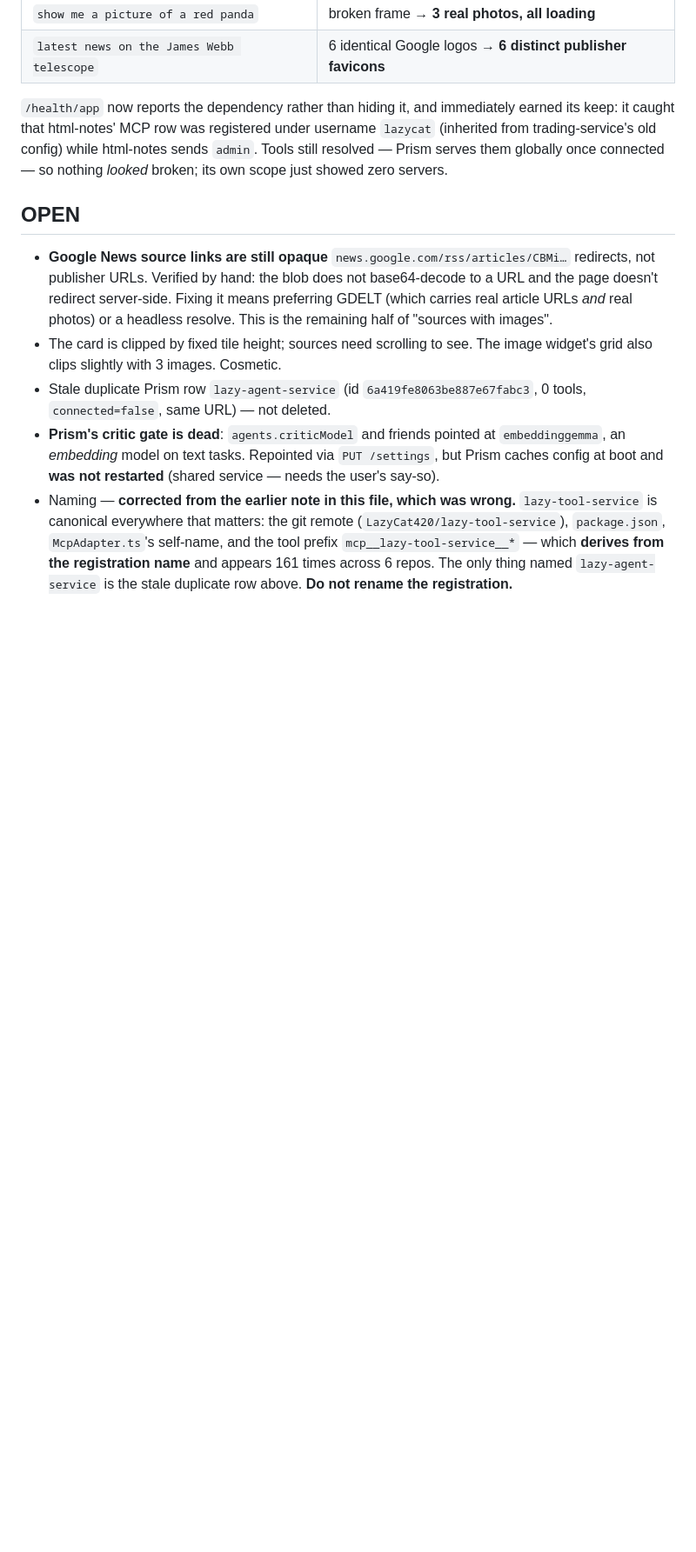
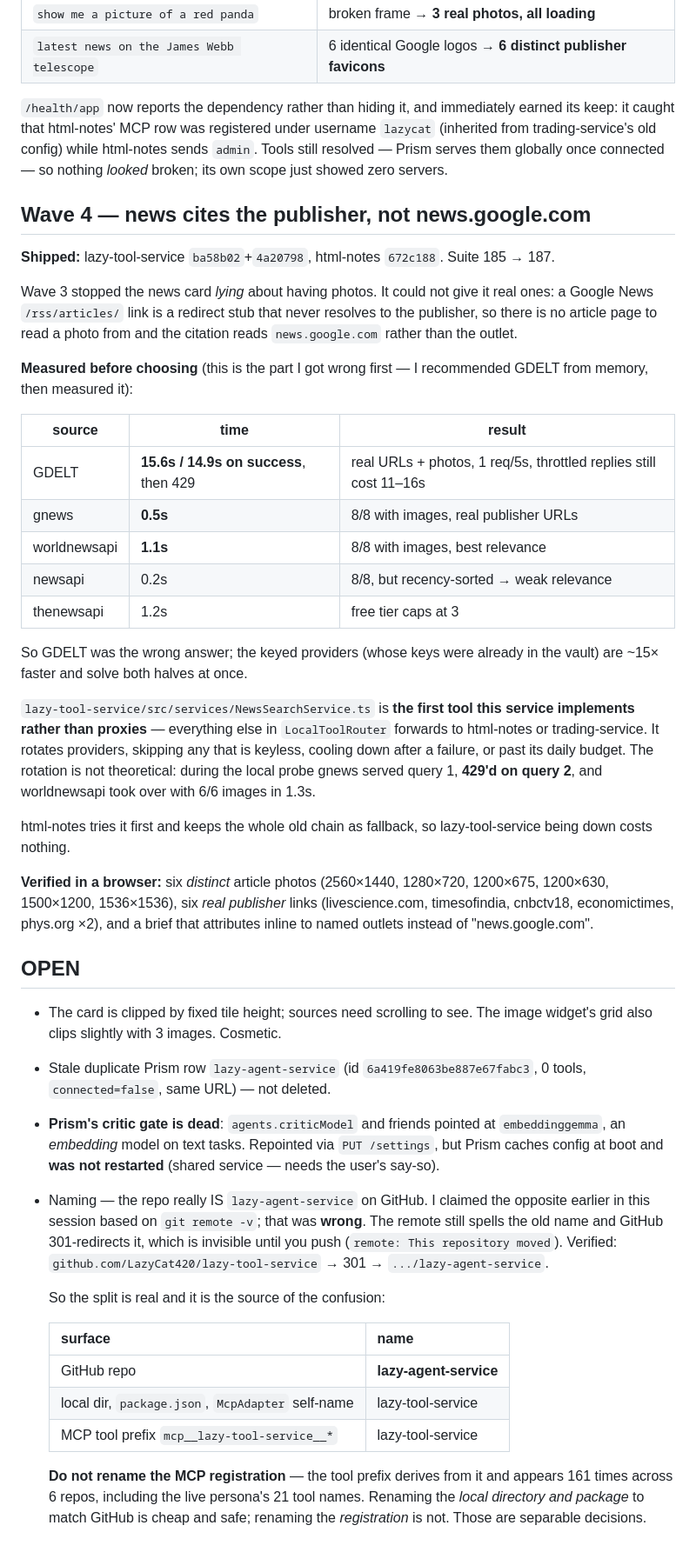
Before and after one commit to LazyCat420/HTML-Notes, a Markdown page: HANDOFF.md, the part around the change. Shown at 87% size. GitHub-like rendering; blank space fills up the shorter version.

Commit message:
docs: wave 4 handoff + correct the repo-name claim I got wrong
Adds the shared news_search wave with the measurements that changed the design
(GDELT 15s on success vs gnews 0.5s), and corrects the naming bullet: the
GitHub repo really IS lazy-agent-service. I claimed otherwise from 'git remote
-v', but the remote spells the old name and GitHub 301-redirects it — only
visible on push. The MCP registration must still not be renamed; the directory
and package name are a separable, cheap decision.

Co-Authored-By: Claude Opus 4.8 (1M context) <noreply@anthropic.com>

```diff
--- a/HANDOFF.md
+++ b/HANDOFF.md
@@ -148,13 +148,46 @@ earned its keep: it caught that html-notes' MCP row was registered under usernam
 `admin`. Tools still resolved — Prism serves them globally once connected — so
 nothing *looked* broken; its own scope just showed zero servers.
 
+## Wave 4 — news cites the publisher, not news.google.com
+
+**Shipped:** lazy-tool-service `ba58b02`+`4a20798`, html-notes `672c188`.
+Suite 185 → 187.
+
+Wave 3 stopped the news card *lying* about having photos. It could not give it
+real ones: a Google News `/rss/articles/` link is a redirect stub that never
+resolves to the publisher, so there is no article page to read a photo from and
+the citation reads `news.google.com` rather than the outlet.
+
+**Measured before choosing** (this is the part I got wrong first — I recommended
+GDELT from memory, then measured it):
+
+| source | time | result |
+|---|---|---|
+| GDELT | **15.6s / 14.9s on success**, then 429 | real URLs + photos, 1 req/5s, throttled replies still cost 11–16s |
+| gnews | **0.5s** | 8/8 with images, real publisher URLs |
+| worldnewsapi | **1.1s** | 8/8 with images, best relevance |
+| newsapi | 0.2s | 8/8, but recency-sorted → weak relevance |
+| thenewsapi | 1.2s | free tier caps at 3 |
+
+So GDELT was the wrong answer; the keyed providers (whose keys were already in
+the vault) are ~15× faster and solve both halves at once.
+
+`lazy-tool-service/src/services/NewsSearchService.ts` is **the first tool this
+service implements rather than proxies** — everything else in `LocalToolRouter`
+forwards to html-notes or trading-service. It rotates providers, skipping any
+that is keyless, cooling down after a failure, or past its daily budget. The
+rotation is not theoretical: during the local probe gnews served query 1, **429'd
+on query 2**, and worldnewsapi took over with 6/6 images in 1.3s.
+
+html-notes tries it first and keeps the whole old chain as fallback, so
+lazy-tool-service being down costs nothing.
+
+**Verified in a browser:** six *distinct* article photos (2560×1440, 1280×720,
+1200×675, 1200×630, 1500×1200, 1536×1536), six *real publisher* links
+(livescience.com, timesofindia, cnbctv18, economictimes, phys.org ×2), and a
+brief that attributes inline to named outlets instead of "news.google.com".
+
 ## OPEN
-
-- **Google News source links are still opaque** `news.google.com/rss/articles/CBMi…`
-  redirects, not publisher URLs. Verified by hand: the blob does not base64-decode
-  to a URL and the page doesn't redirect server-side. Fixing it means preferring
-  GDELT (which carries real article URLs *and* real photos) or a headless resolve.
-  This is the remaining half of "sources with images".
 - The card is clipped by fixed tile height; sources need scrolling to see.
   The image widget's grid also clips slightly with 3 images. Cosmetic.
 - Stale duplicate Prism row `lazy-agent-service` (id `6a419fe8063be887e67fabc3`,
@@ -163,10 +196,22 @@ nothing *looked* broken; its own scope just showed zero servers.
   `embeddinggemma`, an *embedding* model on text tasks. Repointed via
   `PUT /settings`, but Prism caches config at boot and **was not restarted**
   (shared service — needs the user's say-so).
-- Naming — **corrected from the earlier note in this file, which was wrong.**
-  `lazy-tool-service` is canonical everywhere that matters: the git remote
-  (`LazyCat420/lazy-tool-service`), `package.json`, `McpAdapter.ts`'s self-name,
-  and the tool prefix `mcp__lazy-tool-service__*` — which **derives from the
-  registration name** and appears 161 times across 6 repos. The only thing named
-  `lazy-agent-service` is the stale duplicate row above. **Do not rename the
-  registration.**
+- Naming — the repo really IS `lazy-agent-service` on GitHub. I claimed the
+  opposite earlier in this session based on `git remote -v`; that was **wrong**.
+  The remote still spells the old name and GitHub 301-redirects it, which is
+  invisible until you push (`remote: This repository moved`). Verified:
+  `github.com/LazyCat420/lazy-tool-service` → 301 →
+  `.../lazy-agent-service`.
+
+  So the split is real and it is the source of the confusion:
+
+  | surface | name |
+  |---|---|
+  | GitHub repo | **lazy-agent-service** |
+  | local dir, `package.json`, `McpAdapter` self-name | lazy-tool-service |
+  | MCP tool prefix `mcp__lazy-tool-service__*` | lazy-tool-service |
+
+  **Do not rename the MCP registration** — the tool prefix derives from it and
+  appears 161 times across 6 repos, including the live persona's 21 tool names.
+  Renaming the *local directory and package* to match GitHub is cheap and safe;
+  renaming the *registration* is not. Those are separable decisions.
```
